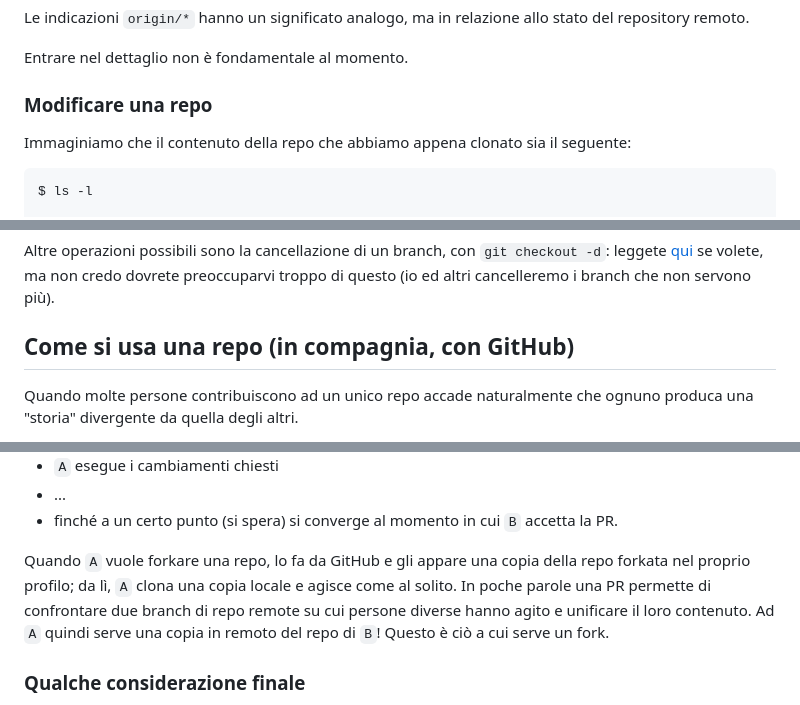
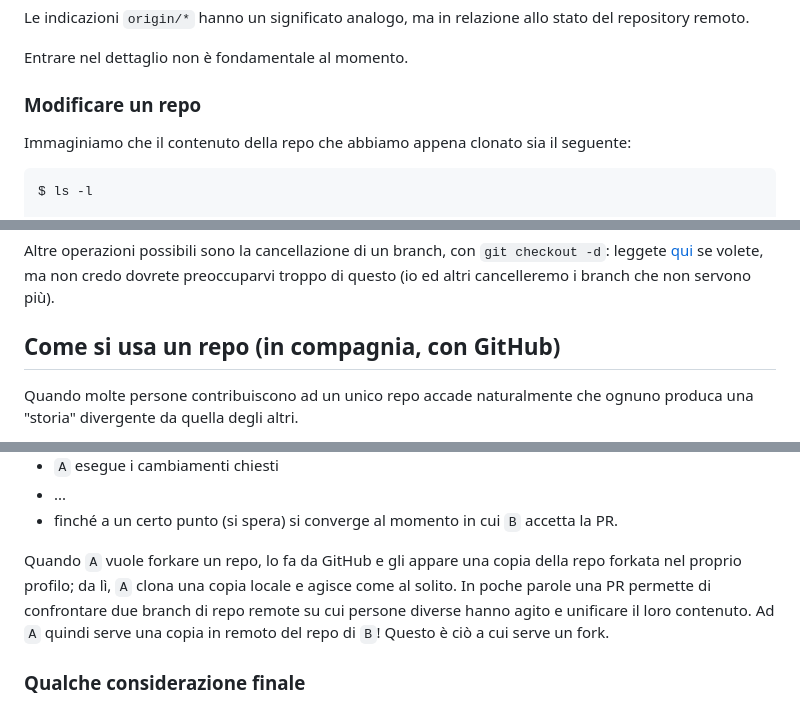
Before and after one commit to Progetto-ItaCa/libro, a Markdown page: gitgud.md, 3 parts joined by grey strips. GitHub-like rendering.

```diff
--- a/gitgud.md
+++ b/gitgud.md
@@ -96,7 +96,7 @@ Le indicazioni `origin/*` hanno un significato analogo, ma in relazione allo sta
 
 Entrare nel dettaglio non è fondamentale al momento.
 
-### Modificare una repo
+### Modificare un repo
 
 Immaginiamo che il contenuto della repo che abbiamo appena clonato sia il seguente:
 
@@ -305,7 +305,7 @@ Quello con la stellina è il branch dove ci troviamo al momento. Per tornare a `
 
 Altre operazioni possibili sono la cancellazione di un branch, con `git checkout -d`: leggete [qui](https://www.cloudbees.com/blog/git-delete-branch-how-to-for-both-local-and-remote) se volete, ma non credo dovrete preoccuparvi troppo di questo (io ed altri cancelleremo i branch che non servono più).
 
-## Come si usa una repo (in compagnia, con GitHub)
+## Come si usa un repo (in compagnia, con GitHub)
 
 Quando molte persone contribuiscono ad un unico repo accade naturalmente che ognuno produca una "storia" divergente da quella degli altri.
 
@@ -364,7 +364,7 @@ L'interazione tipica tra `A` e `B` è una cosa del genere
 - ...
 - finché a un certo punto (si spera) si converge al momento in cui `B` accetta la PR.
 
-Quando `A` vuole forkare una repo, lo fa da GitHub e gli appare una copia della repo forkata nel proprio profilo; da lì, `A` clona una copia locale e agisce come al solito. In poche parole una PR permette di confrontare due branch di repo remote su cui persone diverse hanno agito e unificare il loro contenuto. Ad `A` quindi serve una copia in remoto del repo di `B`! Questo è ciò a cui serve un fork.
+Quando `A` vuole forkare un repo, lo fa da GitHub e gli appare una copia della repo forkata nel proprio profilo; da lì, `A` clona una copia locale e agisce come al solito. In poche parole una PR permette di confrontare due branch di repo remote su cui persone diverse hanno agito e unificare il loro contenuto. Ad `A` quindi serve una copia in remoto del repo di `B`! Questo è ciò a cui serve un fork.
 
 ### Qualche considerazione finale
 
```
Also changed, not shown: other parts of gitgud.md (+8 -8 lines).
